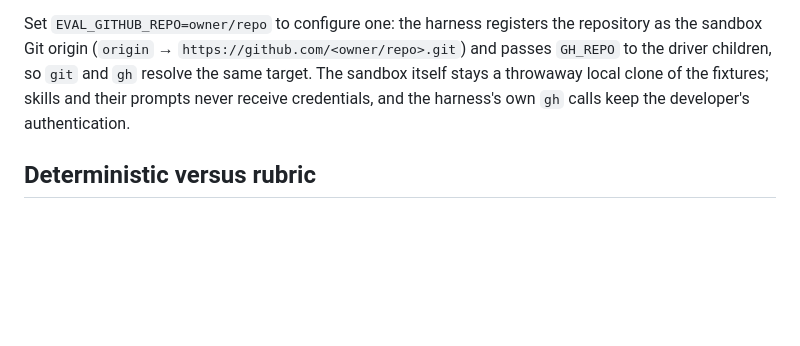
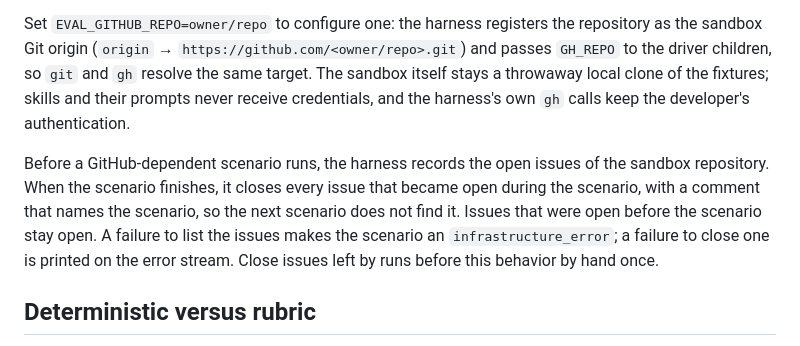
Before and after one commit to hidekitux/skills, a Markdown page: evaluations/README.md, the part around the change. GitHub-like rendering; blank space fills up the shorter version.

Commit message:
docs: describe the sandbox issue cleanup after each GitHub-dependent scenario #448

```diff
--- a/evaluations/README.md
+++ b/evaluations/README.md
@@ -291,6 +291,14 @@ stays a throwaway local clone of the fixtures; skills and their prompts
 never receive credentials, and the harness's own `gh` calls keep the
 developer's authentication.
 
+Before a GitHub-dependent scenario runs, the harness records the open issues
+of the sandbox repository. When the scenario finishes, it closes every issue
+that became open during the scenario, with a comment that names the
+scenario, so the next scenario does not find it. Issues that were open before
+the scenario stay open. A failure to list the issues makes the scenario an
+`infrastructure_error`; a failure to close one is printed on the error stream.
+Close issues left by runs before this behavior by hand once.
+
 ## Deterministic versus rubric
 
 Deterministic assertions (`expectations`) are machine-checked and gate the
```
Also changed, not shown: docs/evaluation.md (+3 -1 lines).
